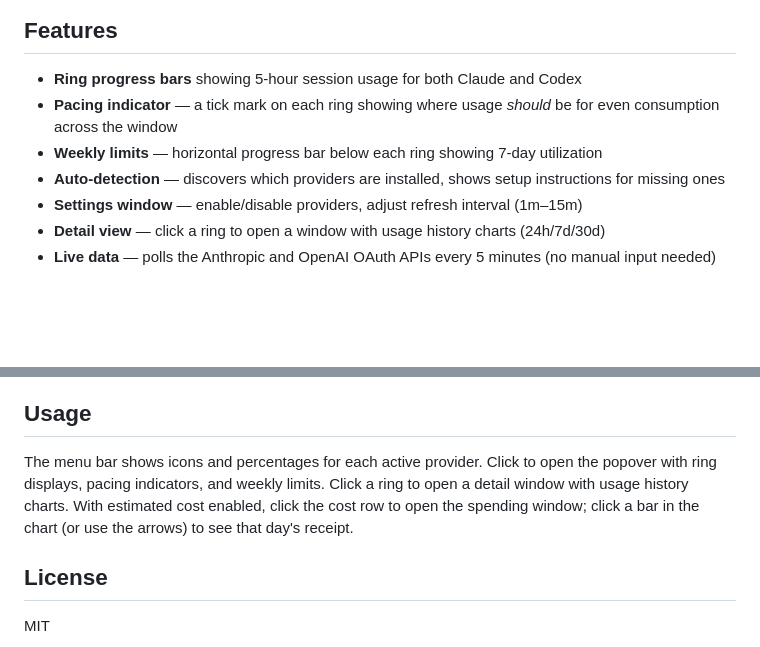
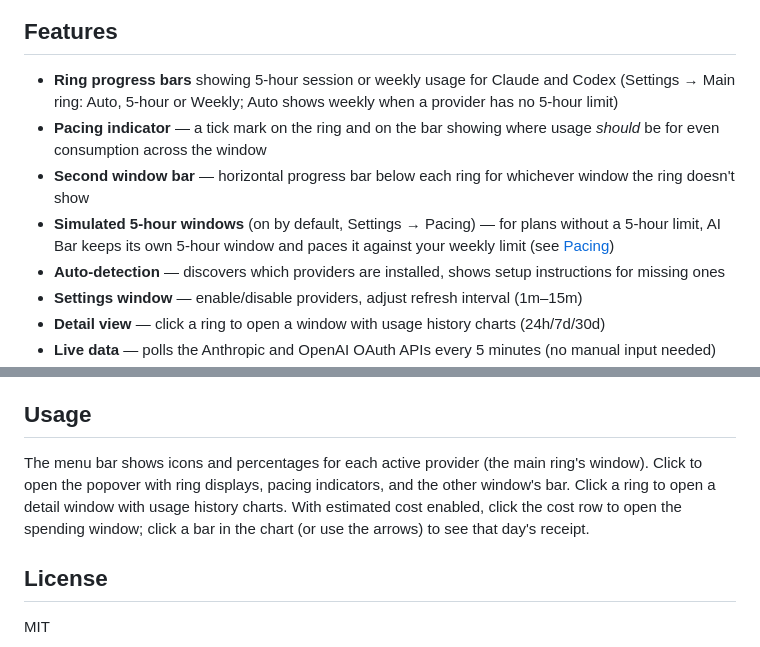
Before and after one commit to nicbet/ai-bar, a Markdown page: README.md, 2 parts joined by grey strips. Drawn GitHub-style; blank space fills up the shorter version.

```diff
--- a/README.md
+++ b/README.md
@@ -18,9 +18,10 @@ A macOS menu bar app that tracks Claude and Codex (ChatGPT) token usage in real
 
 ## Features
 
-- **Ring progress bars** showing 5-hour session usage for both Claude and Codex
-- **Pacing indicator** — a tick mark on each ring showing where usage _should_ be for even consumption across the window
-- **Weekly limits** — horizontal progress bar below each ring showing 7-day utilization
+- **Ring progress bars** showing 5-hour session or weekly usage for Claude and Codex (Settings → Main ring: Auto, 5-hour or Weekly; Auto shows weekly when a provider has no 5-hour limit)
+- **Pacing indicator** — a tick mark on the ring and on the bar showing where usage _should_ be for even consumption across the window
+- **Second window bar** — horizontal progress bar below each ring for whichever window the ring doesn't show
+- **Simulated 5-hour windows** (on by default, Settings → Pacing) — for plans without a 5-hour limit, AI Bar keeps its own 5-hour window and paces it against your weekly limit (see [Pacing](#pacing))
 - **Auto-detection** — discovers which providers are installed, shows setup instructions for missing ones
 - **Settings window** — enable/disable providers, adjust refresh interval (1m–15m)
 - **Detail view** — click a ring to open a window with usage history charts (24h/7d/30d)
@@ -123,7 +134,7 @@ You don't have to take this on trust. All credential handling is in [`Sources/AI
 
 ## Usage
 
-The menu bar shows icons and percentages for each active provider. Click to open the popover with ring displays, pacing indicators, and weekly limits. Click a ring to open a detail window with usage history charts. With estimated cost enabled, click the cost row to open the spending window; click a bar in the chart (or use the arrows) to see that day's receipt.
+The menu bar shows icons and percentages for each active provider (the main ring's window). Click to open the popover with ring displays, pacing indicators, and the other window's bar. Click a ring to open a detail window with usage history charts. With estimated cost enabled, click the cost row to open the spending window; click a bar in the chart (or use the arrows) to see that day's receipt.
 
 ## License
 
```
Also changed, not shown: other parts of README.md (+13 -3 lines), CHANGELOG.md (added, +24 -0 lines), docs/popover-dark.png, docs/popover-light.png, 15 other files.
